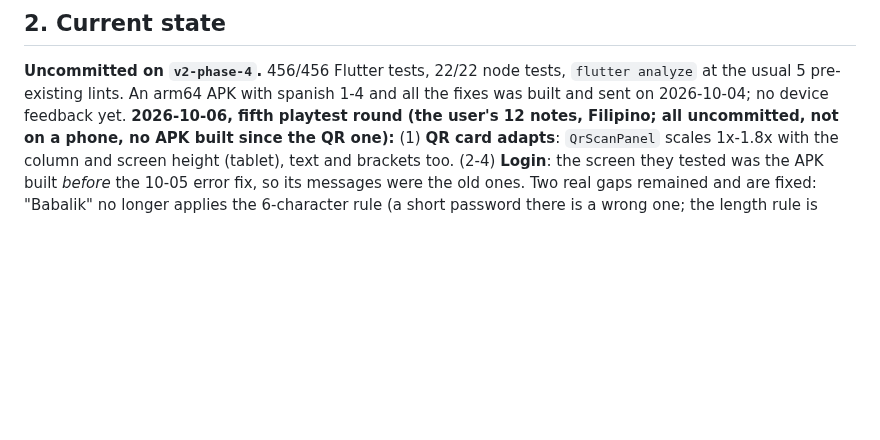
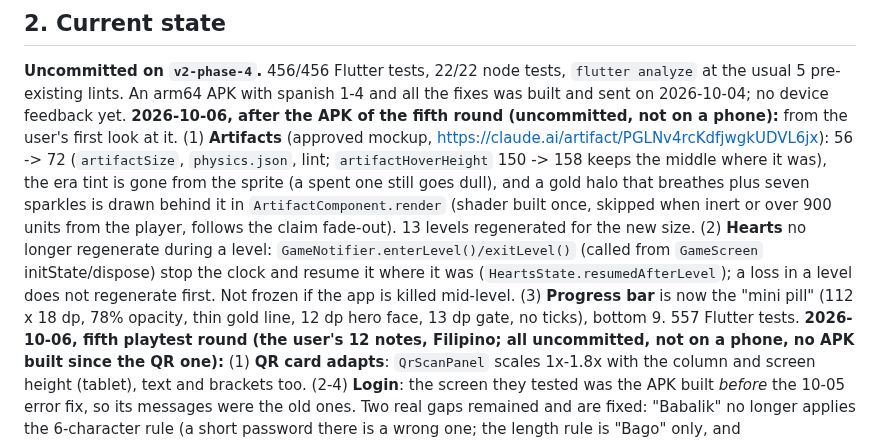
Before and after one commit to rowdel-ctrl/CHRONO-MAINREPO, a Markdown page: HANDOFF.md, the part around the change. Rendered like a GitHub page; blank space fills up the shorter version.

Commit message:
doc: record artifact glow, mini pill and hearts change; bump CHRONO-GAMEAPP

```diff
--- a/HANDOFF.md
+++ b/HANDOFF.md
@@ -19,6 +19,14 @@ phone playtest of spanish 1-4.
 ## 2. Current state
 **Uncommitted on `v2-phase-4`.** 456/456 Flutter tests, 22/22 node tests, `flutter analyze` at the
 usual 5 pre-existing lints. An arm64 APK with spanish 1-4 and all the fixes was built and sent on 2026-10-04; no device feedback yet.
+**2026-10-06, after the APK of the fifth round (uncommitted, not on a phone):** from the user's first look at it. (1) **Artifacts**
+(approved mockup, https://claude.ai/artifact/PGLNv4rcKdfjwgkUDVL6jx): 56 -> 72 (`artifactSize`, `physics.json`, lint; `artifactHoverHeight`
+150 -> 158 keeps the middle where it was), the era tint is gone from the sprite (a spent one still goes dull), and a gold halo that
+breathes plus seven sparkles is drawn behind it in `ArtifactComponent.render` (shader built once, skipped when inert or over 900 units
+from the player, follows the claim fade-out). 13 levels regenerated for the new size. (2) **Hearts** no longer regenerate during a level:
+`GameNotifier.enterLevel()/exitLevel()` (called from `GameScreen` initState/dispose) stop the clock and resume it where it was
+(`HeartsState.resumedAfterLevel`); a loss in a level does not regenerate first. Not frozen if the app is killed mid-level. (3) **Progress
+bar** is now the "mini pill" (112 x 18 dp, 78% opacity, thin gold line, 12 dp hero face, 13 dp gate, no ticks), bottom 9. 557 Flutter tests.
 **2026-10-06, fifth playtest round (the user's 12 notes, Filipino; all uncommitted, not on a phone, no APK built since the QR one):**
 (1) **QR card adapts**: `QrScanPanel` scales 1x-1.8x with the column and screen height (tablet), text and brackets too.
 (2-4) **Login**: the screen they tested was the APK built *before* the 10-05 error fix, so its messages were the old ones. Two real
```
